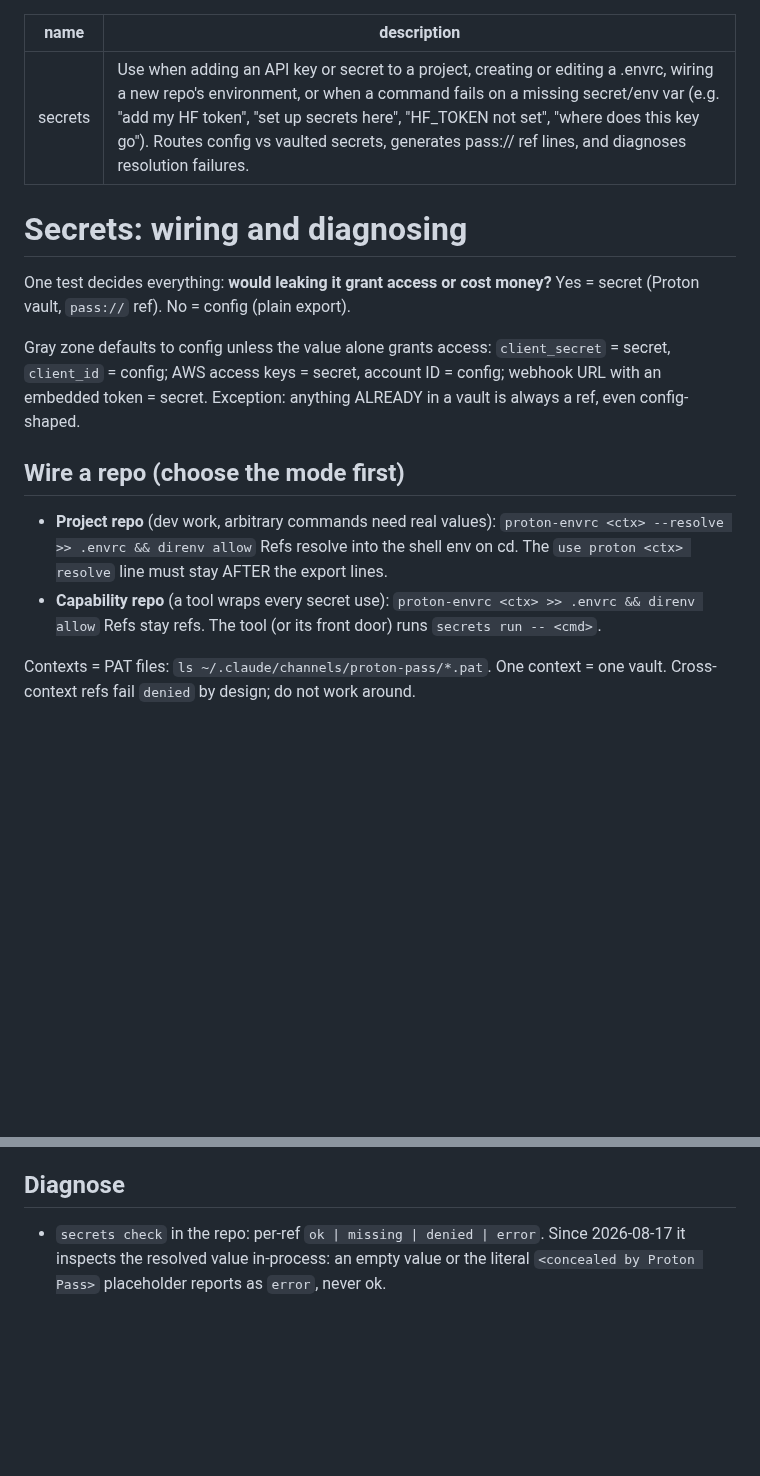
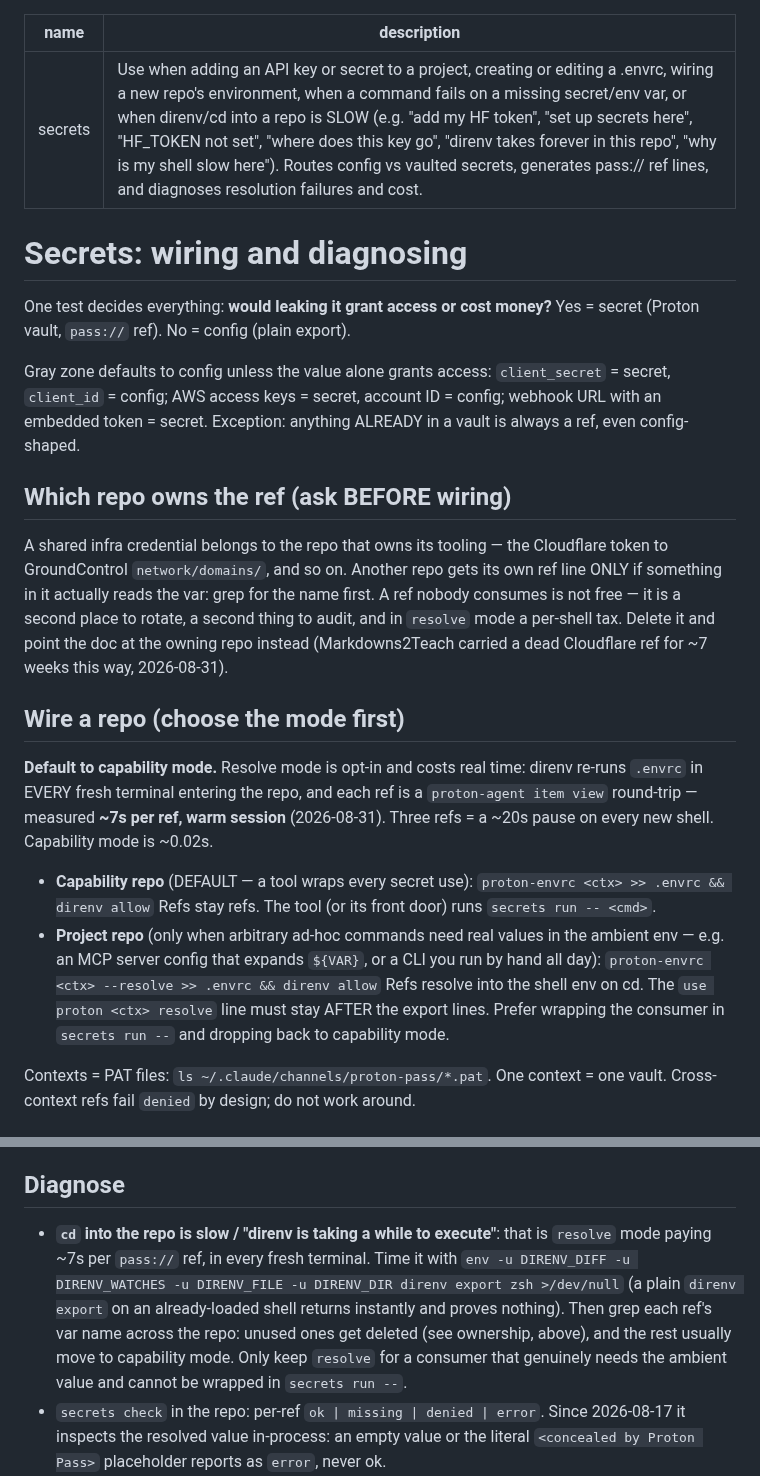
Before and after one commit to ezalos/SpaceSuit, a Markdown page: skills/secrets/SKILL.md, 2 parts joined by grey strips. Rendered like a GitHub page; blank space fills up the shorter version.

Commit message:
skills(secrets): default to capability mode; add ref-ownership rule
A Markdowns2Teach session found direnv paying ~7s per pass:// ref in every
fresh terminal, to resolve a Cloudflare token that repo never read and that
GroundControl already owns. Three gaps made that possible and are now closed:
the skill presented resolve/capability mode as equals with no stated cost, it
had no rule about which repo owns a shared infra credential, and its
description did not cover "direnv is slow" as a trigger.

Co-Authored-By: Claude Fable 5 <noreply@anthropic.com>
Claude-Session: https://claude.ai/code/session_01WhfC9upktDYqTk523vk7wG

```diff
--- a/skills/secrets/SKILL.md
+++ b/skills/secrets/SKILL.md
@@ -1,6 +1,6 @@
 ---
 name: secrets
-description: Use when adding an API key or secret to a project, creating or editing a .envrc, wiring a new repo's environment, or when a command fails on a missing secret/env var (e.g. "add my HF token", "set up secrets here", "HF_TOKEN not set", "where does this key go"). Routes config vs vaulted secrets, generates pass:// ref lines, and diagnoses resolution failures.
+description: Use when adding an API key or secret to a project, creating or editing a .envrc, wiring a new repo's environment, when a command fails on a missing secret/env var, or when direnv/cd into a repo is SLOW (e.g. "add my HF token", "set up secrets here", "HF_TOKEN not set", "where does this key go", "direnv takes forever in this repo", "why is my shell slow here"). Routes config vs vaulted secrets, generates pass:// ref lines, and diagnoses resolution failures and cost.
 ---
 
 # Secrets: wiring and diagnosing
@@ -13,15 +13,34 @@ Gray zone defaults to config unless the value alone grants access:
 account ID = config; webhook URL with an embedded token = secret.
 Exception: anything ALREADY in a vault is always a ref, even config-shaped.
 
+## Which repo owns the ref (ask BEFORE wiring)
+
+A shared infra credential belongs to the repo that owns its tooling — the
+Cloudflare token to GroundControl `network/domains/`, and so on. Another repo
+gets its own ref line ONLY if something in it actually reads the var: grep for
+the name first. A ref nobody consumes is not free — it is a second place to
+rotate, a second thing to audit, and in `resolve` mode a per-shell tax. Delete
+it and point the doc at the owning repo instead (Markdowns2Teach carried a dead
+Cloudflare ref for ~7 weeks this way, 2026-08-31).
+
 ## Wire a repo (choose the mode first)
 
-- **Project repo** (dev work, arbitrary commands need real values):
+**Default to capability mode.** Resolve mode is opt-in and costs real time:
+direnv re-runs `.envrc` in EVERY fresh terminal entering the repo, and each ref
+is a `proton-agent item view` round-trip — measured **~7s per ref, warm session**
+(2026-08-31). Three refs = a ~20s pause on every new shell. Capability mode is
+~0.02s.
+
+- **Capability repo** (DEFAULT — a tool wraps every secret use):
+  `proton-envrc <ctx> >> .envrc && direnv allow`
+  Refs stay refs. The tool (or its front door) runs `secrets run -- <cmd>`.
+- **Project repo** (only when arbitrary ad-hoc commands need real values in the
+  ambient env — e.g. an MCP server config that expands `${VAR}`, or a CLI you
+  run by hand all day):
   `proton-envrc <ctx> --resolve >> .envrc && direnv allow`
   Refs resolve into the shell env on cd. The `use proton <ctx> resolve` line
-  must stay AFTER the export lines.
-- **Capability repo** (a tool wraps every secret use):
-  `proton-envrc <ctx> >> .envrc && direnv allow`
-  Refs stay refs. The tool (or its front door) runs `secrets run -- <cmd>`.
+  must stay AFTER the export lines. Prefer wrapping the consumer in
+  `secrets run --` and dropping back to capability mode.
 
 Contexts = PAT files: `ls ~/.claude/channels/proton-pass/*.pat`. One context
 = one vault. Cross-context refs fail `denied` by design; do not work around.
@@ -51,6 +70,14 @@ mismatched labels are the same defect class.
 
 ## Diagnose
 
+- **`cd` into the repo is slow / "direnv is taking a while to execute"**: that is
+  `resolve` mode paying ~7s per `pass://` ref, in every fresh terminal. Time it
+  with `env -u DIRENV_DIFF -u DIRENV_WATCHES -u DIRENV_FILE -u DIRENV_DIR direnv
+  export zsh >/dev/null` (a plain `direnv export` on an already-loaded shell
+  returns instantly and proves nothing). Then grep each ref's var name across the
+  repo: unused ones get deleted (see ownership, above), and the rest usually move
+  to capability mode. Only keep `resolve` for a consumer that genuinely needs the
+  ambient value and cannot be wrapped in `secrets run --`.
 - `secrets check` in the repo: per-ref `ok | missing | denied | error`. Since
   2026-08-17 it inspects the resolved value in-process: an empty value or the
   literal `<concealed by Proton Pass>` placeholder reports as `error`, never ok.
```
